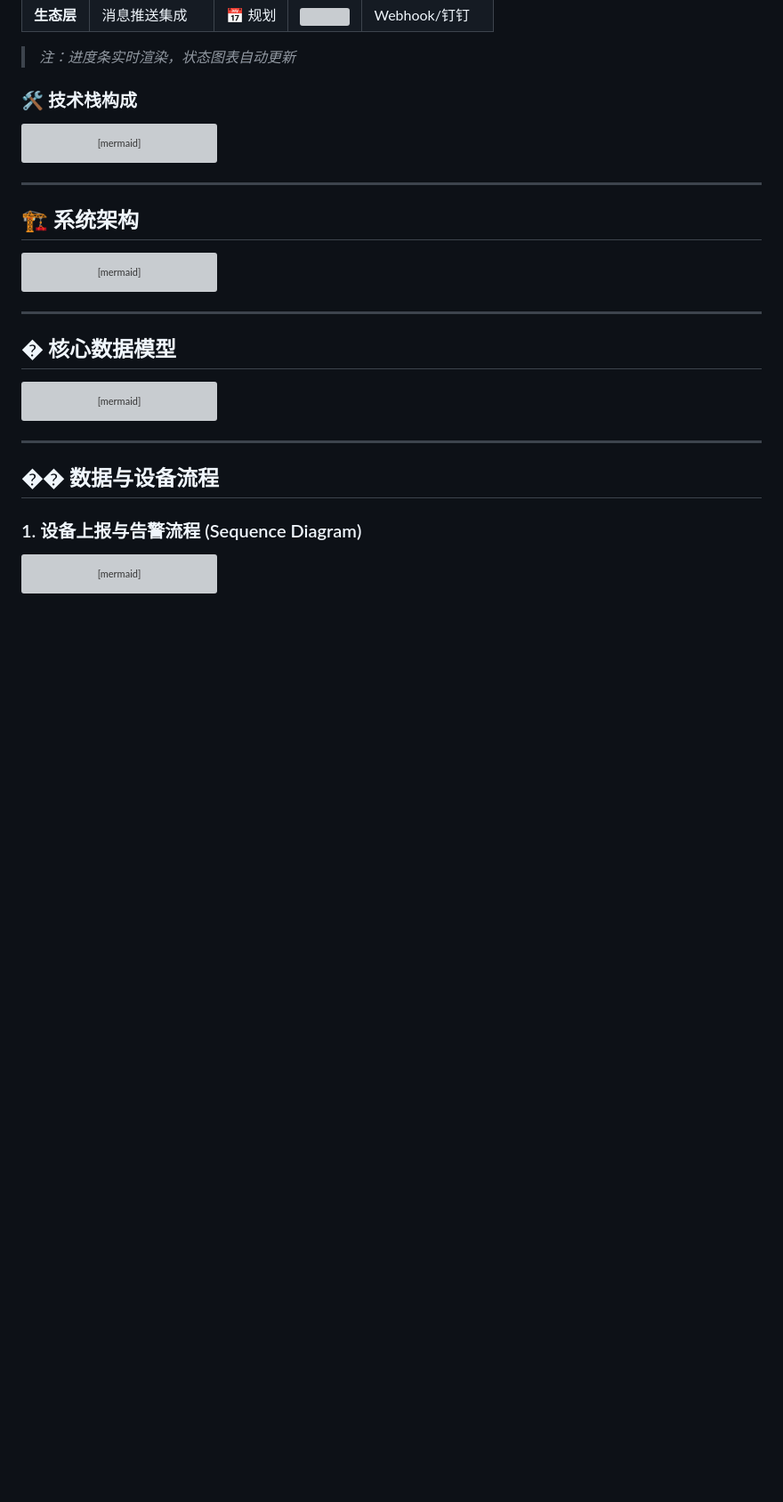
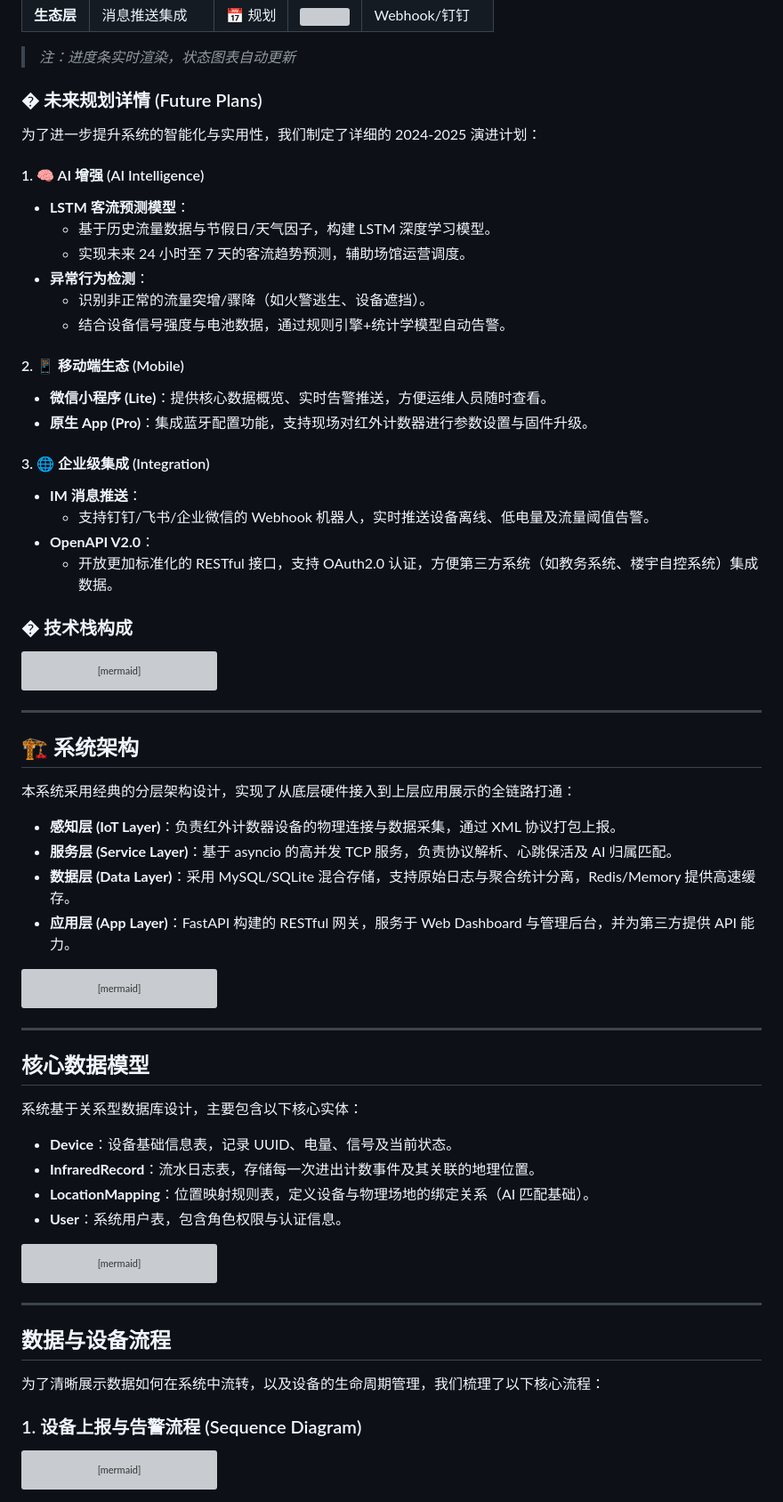
Before and after one commit to HF-CYGG/InfraCount, a Markdown page: README.md, the part around the change. Shown: that part at 89% size. Drawn GitHub-style; blank space fills up the shorter version; grey boxes are pictures that could not be loaded.

Commit message:
docs: 更新README文档，添加未来规划与架构详情
- 新增2024-2025年演进计划，包含AI增强、移动端生态和企业级集成
- 补充系统分层架构说明及各层功能描述
- 完善核心数据模型实体定义
- 添加数据与设备流程说明

````diff
--- a/README.md
+++ b/README.md
@@ -132,7 +132,28 @@ gantt
 
 > *注：进度条实时渲染，状态图表自动更新*
 
-### 🛠️ 技术栈构成
+### � 未来规划详情 (Future Plans)
+为了进一步提升系统的智能化与实用性，我们制定了详细的 2024-2025 演进计划：
+
+#### 1. 🧠 AI 增强 (AI Intelligence)
+- **LSTM 客流预测模型**：
+  - 基于历史流量数据与节假日/天气因子，构建 LSTM 深度学习模型。
+  - 实现未来 24 小时至 7 天的客流趋势预测，辅助场馆运营调度。
+- **异常行为检测**：
+  - 识别非正常的流量突增/骤降（如火警逃生、设备遮挡）。
+  - 结合设备信号强度与电池数据，通过规则引擎+统计学模型自动告警。
+
+#### 2. 📱 移动端生态 (Mobile)
+- **微信小程序 (Lite)**：提供核心数据概览、实时告警推送，方便运维人员随时查看。
+- **原生 App (Pro)**：集成蓝牙配置功能，支持现场对红外计数器进行参数设置与固件升级。
+
+#### 3. 🌐 企业级集成 (Integration)
+- **IM 消息推送**：
+  - 支持钉钉/飞书/企业微信的 Webhook 机器人，实时推送设备离线、低电量及流量阈值告警。
+- **OpenAPI V2.0**：
+  - 开放更加标准化的 RESTful 接口，支持 OAuth2.0 认证，方便第三方系统（如教务系统、楼宇自控系统）集成数据。
+
+### �️ 技术栈构成
 ```mermaid
 pie
     title 项目代码构成 (预估)
@@ -146,6 +167,13 @@ pie
 ---
 
 ## 🏗️ 系统架构
+
+本系统采用经典的分层架构设计，实现了从底层硬件接入到上层应用展示的全链路打通：
+
+- **感知层 (IoT Layer)**：负责红外计数器设备的物理连接与数据采集，通过 XML 协议打包上报。
+- **服务层 (Service Layer)**：基于 asyncio 的高并发 TCP 服务，负责协议解析、心跳保活及 AI 归属匹配。
+- **数据层 (Data Layer)**：采用 MySQL/SQLite 混合存储，支持原始日志与聚合统计分离，Redis/Memory 提供高速缓存。
+- **应用层 (App Layer)**：FastAPI 构建的 RESTful 网关，服务于 Web Dashboard 与管理后台，并为第三方提供 API 能力。
 
 ```mermaid
 graph TD
@@ -196,7 +224,13 @@ graph TD
 
 ---
 
-## � 核心数据模型
+##  核心数据模型
+
+系统基于关系型数据库设计，主要包含以下核心实体：
+- **Device**：设备基础信息表，记录 UUID、电量、信号及当前状态。
+- **InfraredRecord**：流水日志表，存储每一次进出计数事件及其关联的地理位置。
+- **LocationMapping**：位置映射规则表，定义设备与物理场地的绑定关系（AI 匹配基础）。
+- **User**：系统用户表，包含角色权限与认证信息。
 
 ```mermaid
 classDiagram
@@ -250,7 +284,9 @@ classDiagram
 
 ---
 
-## �� 数据与设备流程
+##  数据与设备流程
+
+为了清晰展示数据如何在系统中流转，以及设备的生命周期管理，我们梳理了以下核心流程：
 
 ### 1. 设备上报与告警流程 (Sequence Diagram)
 ```mermaid
````
